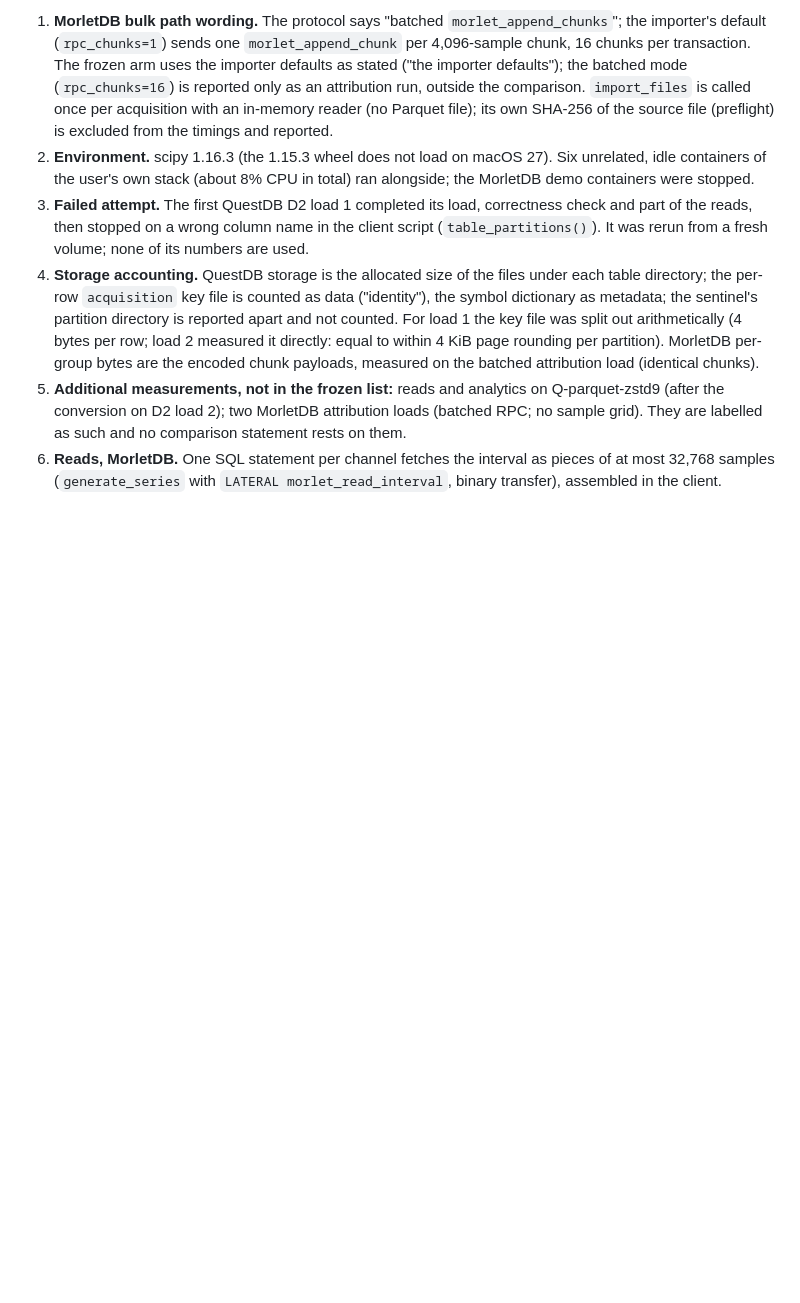
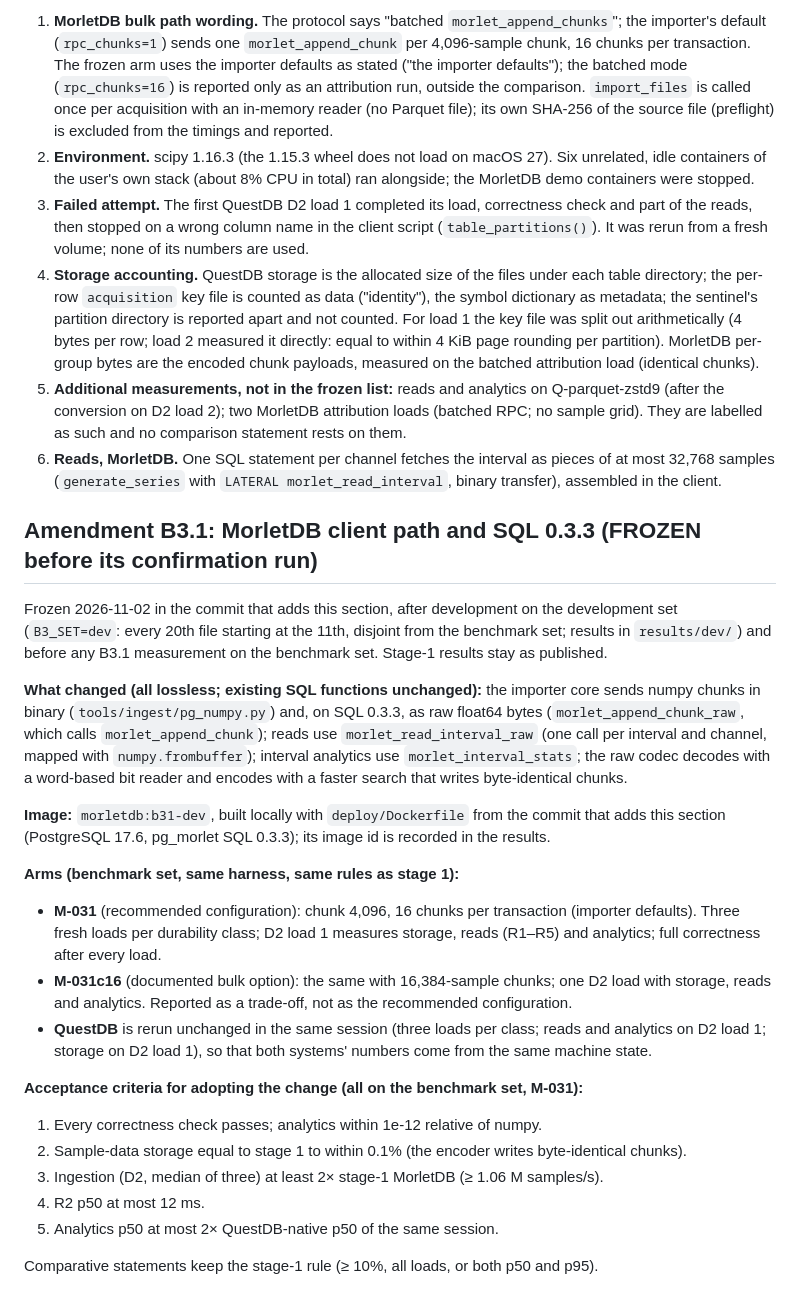
Before and after one commit to merkhet-io/morletdb, a Markdown page: evaluation/tsdb_b3/PROTOCOL.md, the part around the change. GitHub-like rendering; blank space fills up the shorter version.

Commit message:
B3.1: freeze the amendment (arms, image, acceptance criteria) before confirmation
Co-Authored-By: Claude Opus 5.5 <noreply@anthropic.com>

```diff
--- a/evaluation/tsdb_b3/PROTOCOL.md
+++ b/evaluation/tsdb_b3/PROTOCOL.md
@@ -176,3 +176,36 @@ Recorded 2026-11-02 during and after the QuestDB stage's measurements.
    as such and no comparison statement rests on them.
 6. **Reads, MorletDB.** One SQL statement per channel fetches the interval as pieces of at most 32,768
    samples (`generate_series` with `LATERAL morlet_read_interval`, binary transfer), assembled in the client.
+
+## Amendment B3.1: MorletDB client path and SQL 0.3.3 (FROZEN before its confirmation run)
+
+Frozen 2026-11-02 in the commit that adds this section, after development on the development set
+(`B3_SET=dev`: every 20th file starting at the 11th, disjoint from the benchmark set; results in
+`results/dev/`) and before any B3.1 measurement on the benchmark set. Stage-1 results stay as published.
+
+**What changed (all lossless; existing SQL functions unchanged):** the importer core sends numpy chunks in
+binary (`tools/ingest/pg_numpy.py`) and, on SQL 0.3.3, as raw float64 bytes (`morlet_append_chunk_raw`, which
+calls `morlet_append_chunk`); reads use `morlet_read_interval_raw` (one call per interval and channel, mapped
+with `numpy.frombuffer`); interval analytics use `morlet_interval_stats`; the raw codec decodes with a
+word-based bit reader and encodes with a faster search that writes byte-identical chunks.
+
+**Image:** `morletdb:b31-dev`, built locally with `deploy/Dockerfile` from the commit that adds this section
+(PostgreSQL 17.6, pg_morlet SQL 0.3.3); its image id is recorded in the results.
+
+**Arms (benchmark set, same harness, same rules as stage 1):**
+- **M-031** (recommended configuration): chunk 4,096, 16 chunks per transaction (importer defaults). Three
+  fresh loads per durability class; D2 load 1 measures storage, reads (R1–R5) and analytics; full correctness
+  after every load.
+- **M-031c16** (documented bulk option): the same with 16,384-sample chunks; one D2 load with storage, reads
+  and analytics. Reported as a trade-off, not as the recommended configuration.
+- **QuestDB** is rerun unchanged in the same session (three loads per class; reads and analytics on D2 load
+  1; storage on D2 load 1), so that both systems' numbers come from the same machine state.
+
+**Acceptance criteria for adopting the change (all on the benchmark set, M-031):**
+1. Every correctness check passes; analytics within 1e-12 relative of numpy.
+2. Sample-data storage equal to stage 1 to within 0.1% (the encoder writes byte-identical chunks).
+3. Ingestion (D2, median of three) at least 2× stage-1 MorletDB (≥ 1.06 M samples/s).
+4. R2 p50 at most 12 ms.
+5. Analytics p50 at most 2× QuestDB-native p50 of the same session.
+
+Comparative statements keep the stage-1 rule (≥ 10%, all loads, or both p50 and p95).
```
